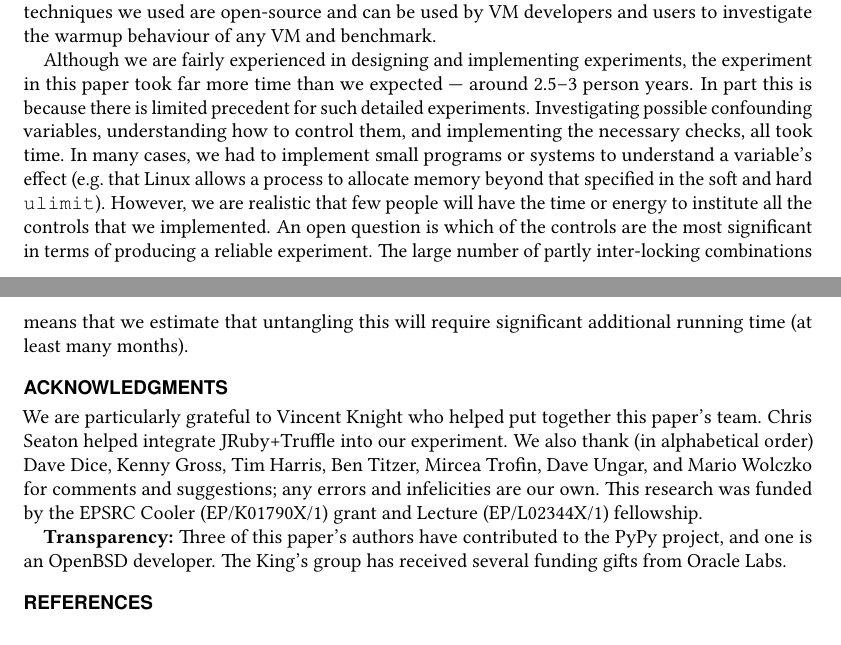
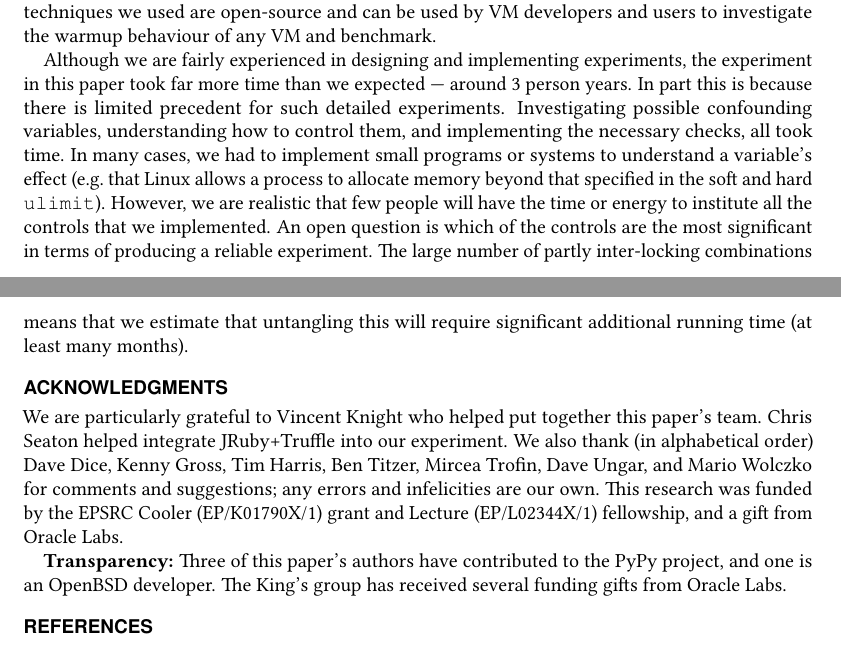
Before and after one commit to softdevteam/warmup_paper, a LaTeX paper (warmup.tex): two parts of pages 22 and 23 of 36, joined at a grey line, cut so that both start at the same text. Compiled offline with pdfLaTeX.

Commit message:
An update and a fix.
It has been so long since I looked at the Acknowledgements that I'd forgotten
that we hadn't thanked Oracle Labs. Mea culpa.

```diff
--- a/warmup.tex
+++ b/warmup.tex
@@ -1660,7 +1660,7 @@ warmup behaviour of any VM and benchmark.
 
 Although we are fairly experienced in designing and implementing
 experiments, the experiment in this paper took far more time than we expected
---- around 2.5--3 person years. In part this is because there is limited precedent for such detailed
+--- around 3 person years. In part this is because there is limited precedent for such detailed
 experiments. Investigating possible confounding variables, understanding how to
 control them, and implementing the necessary checks, all took time. In many
 cases, we had to implement small programs or systems to understand a variable's
@@ -1679,7 +1679,8 @@ paper's team. Chris Seaton helped integrate JRuby+Truffle into our experiment.
 We also thank (in alphabetical order) Dave Dice, Kenny Gross, Tim Harris, Ben
 Titzer, Mircea Trofin, Dave Ungar, and Mario Wolczko for comments and suggestions; any
 errors and infelicities are our own. This research was funded by the EPSRC
-Cooler (EP/K01790X/1) grant and Lecture (EP/L02344X/1) fellowship.
+Cooler (EP/K01790X/1) grant and Lecture (EP/L02344X/1) fellowship,
+and a gift from Oracle Labs.
 
 \textbf{Transparency:} Three of this paper's authors have contributed
 to the PyPy project, and one is an OpenBSD developer. The
```
